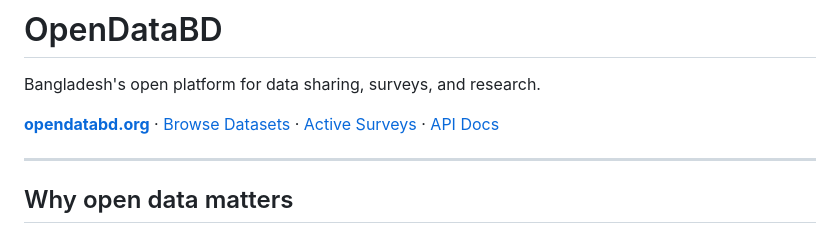
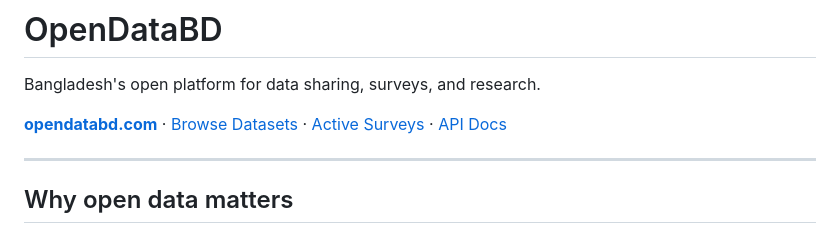
Before and after one commit to shahan24h/opendatabd.com, a Markdown page: README.md, the part around the change. Rendered like a GitHub page.

Commit message:
Update website link from opendatabd.org to opendatabd.com

```diff
--- a/README.md
+++ b/README.md
@@ -2,7 +2,7 @@
 
 Bangladesh's open platform for data sharing, surveys, and research.
 
-**[opendatabd.org](https://opendatabd.org)** · [Browse Datasets](#) · [Active Surveys](#) · [API Docs](#)
+**[opendatabd.com](https://opendatabd.com)** · [Browse Datasets](#) · [Active Surveys](#) · [API Docs](#)
 
 ---
 
```
